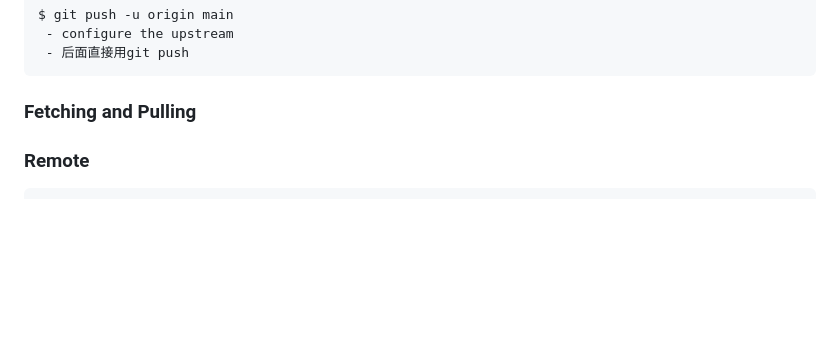
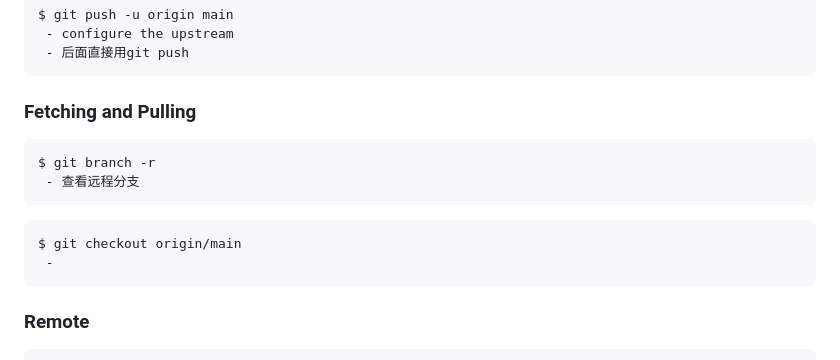
Before and after one commit to jssonx/quick-reference, a Markdown page: git/git.md, the part around the change. Rendered like a GitHub page; blank space fills up the shorter version.

Commit message:
git: update notes on pulling

````diff
--- a/git/git.md
+++ b/git/git.md
@@ -238,9 +238,14 @@ $ git push -u origin main
 ```
 
 ### Fetching and Pulling
-
-
-
+```
+$ git branch -r
+ - 查看远程分支
+```
+```
+$ git checkout origin/main
+ -
+```
 
 
 
````
